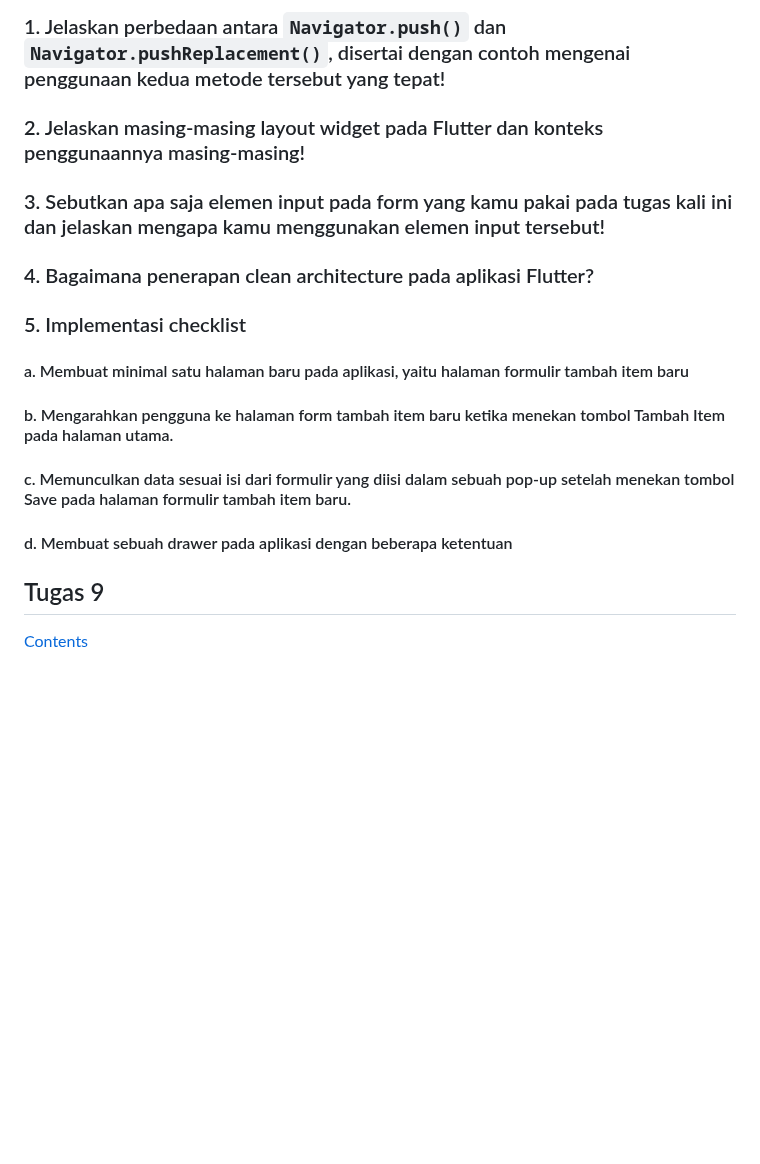
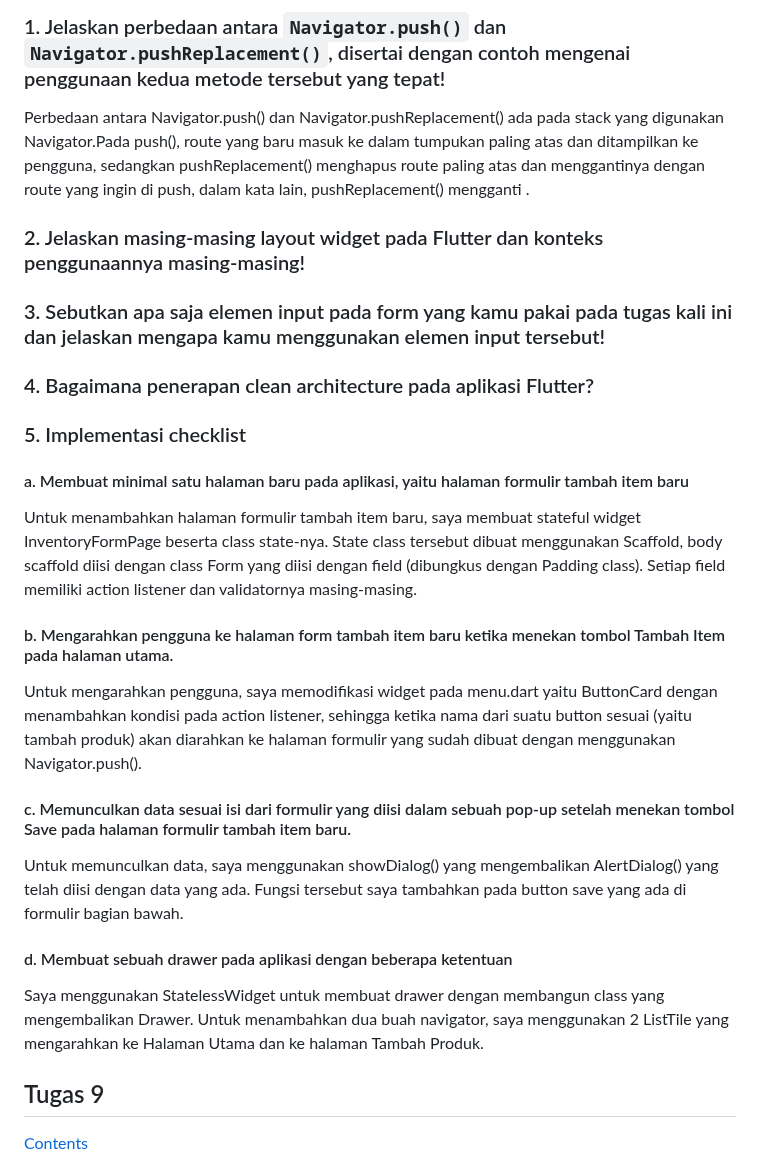
Before and after one commit to zuhdynadhif/tokopaedi-mobile, a Markdown page: README.md, the part around the change. GitHub-like rendering; blank space fills up the shorter version.

Commit message:
docs (README): nyicil readme, 1 dan cheklist

```diff
--- a/README.md
+++ b/README.md
@@ -69,7 +69,7 @@ Untuk menerapkan bonus, saya menambahkan properti baru pada ButtonItem berupa Co
 ## Tugas 8
 [Contents](#table-of-content)
 ### 1.  Jelaskan perbedaan antara `Navigator.push()` dan `Navigator.pushReplacement()`, disertai dengan contoh mengenai penggunaan kedua metode tersebut yang tepat!
-
+Perbedaan antara Navigator.push() dan Navigator.pushReplacement() ada pada stack yang digunakan Navigator.Pada push(), route yang baru masuk ke dalam tumpukan paling atas dan ditampilkan ke pengguna, sedangkan pushReplacement() menghapus route paling atas dan menggantinya dengan route yang ingin di push, dalam kata lain, pushReplacement() mengganti .
 
 ### 2. Jelaskan masing-masing layout widget pada Flutter dan konteks penggunaannya masing-masing!
 
@@ -82,12 +82,16 @@ Untuk menerapkan bonus, saya menambahkan properti baru pada ButtonItem berupa Co
 
 ### 5. Implementasi checklist
 #### a. Membuat minimal satu halaman baru pada aplikasi, yaitu halaman formulir tambah item baru
+Untuk menambahkan halaman formulir tambah item baru, saya membuat stateful widget InventoryFormPage beserta class state-nya. State class tersebut dibuat menggunakan Scaffold, body scaffold diisi dengan class Form yang diisi dengan field (dibungkus dengan Padding class). Setiap field memiliki action listener dan validatornya masing-masing.
 
 #### b. Mengarahkan pengguna ke halaman form tambah item baru ketika menekan tombol Tambah Item pada halaman utama.
+Untuk mengarahkan pengguna, saya memodifikasi widget pada menu.dart yaitu ButtonCard dengan menambahkan kondisi pada action listener, sehingga ketika nama dari suatu button sesuai (yaitu tambah produk) akan diarahkan ke halaman formulir yang sudah dibuat dengan menggunakan Navigator.push().
 
 #### c. Memunculkan data sesuai isi dari formulir yang diisi dalam sebuah pop-up setelah menekan tombol Save pada halaman formulir tambah item baru.
+Untuk memunculkan data, saya menggunakan showDialog() yang mengembalikan AlertDialog() yang telah diisi dengan data yang ada. Fungsi tersebut saya tambahkan pada button save yang ada di formulir bagian bawah.
 
 #### d. Membuat sebuah drawer pada aplikasi dengan beberapa ketentuan
+Saya menggunakan StatelessWidget untuk membuat drawer dengan membangun class yang mengembalikan Drawer. Untuk menambahkan dua buah navigator, saya menggunakan 2 ListTile yang mengarahkan ke Halaman Utama dan ke halaman Tambah Produk.
 
 ## Tugas 9
 [Contents](#table-of-content)
```
